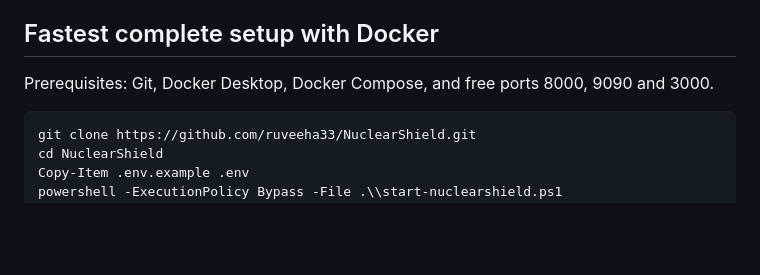
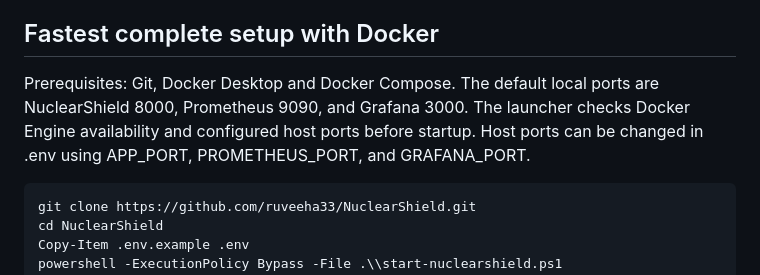
Before and after one commit to ruveeha33/NuclearShield, a Markdown page: README.md, the part around the change. Rendered like a GitHub page; blank space fills up the shorter version.

Commit message:
Update README for improved launcher

````diff
--- a/README.md
+++ b/README.md
@@ -18,7 +18,7 @@ NuclearShield is a GitHub-ready implementation of an **Advanced Nuclear Facility
 
 ## Fastest complete setup with Docker
 
-Prerequisites: Git, Docker Desktop, Docker Compose, and free ports 8000, 9090 and 3000.
+Prerequisites: Git, Docker Desktop and Docker Compose. The default local ports are NuclearShield 8000, Prometheus 9090, and Grafana 3000. The launcher checks Docker Engine availability and configured host ports before startup. Host ports can be changed in .env using APP_PORT, PROMETHEUS_PORT, and GRAFANA_PORT.
 
 ```powershell
 git clone https://github.com/ruveeha33/NuclearShield.git
````
